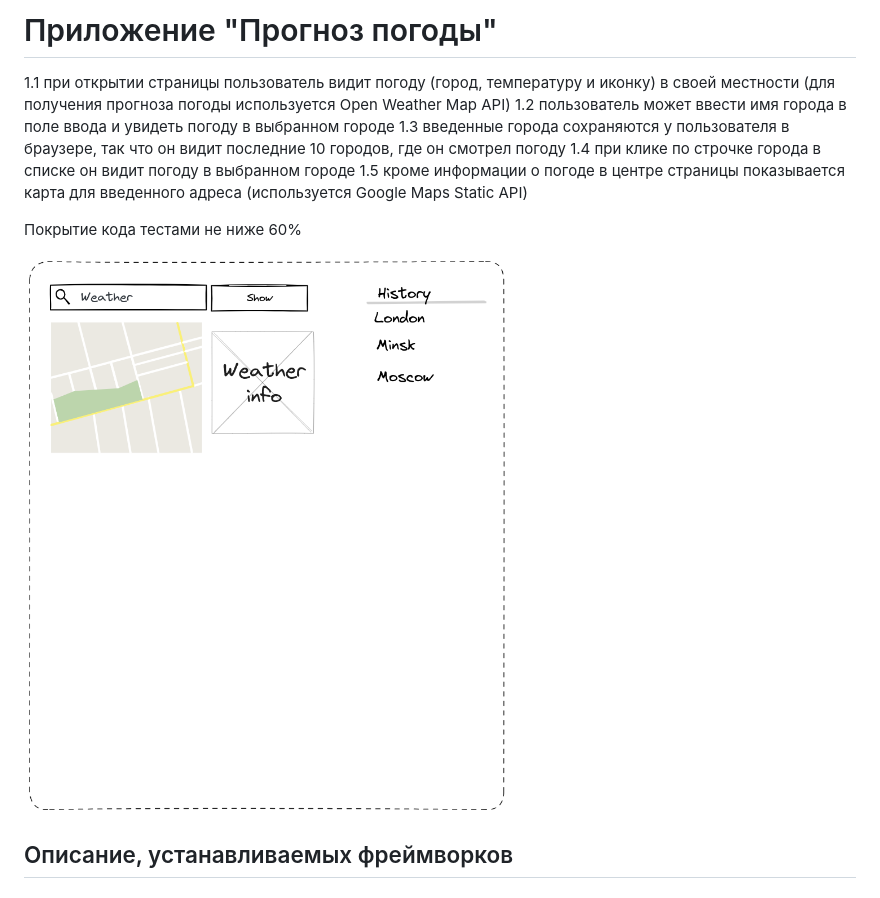
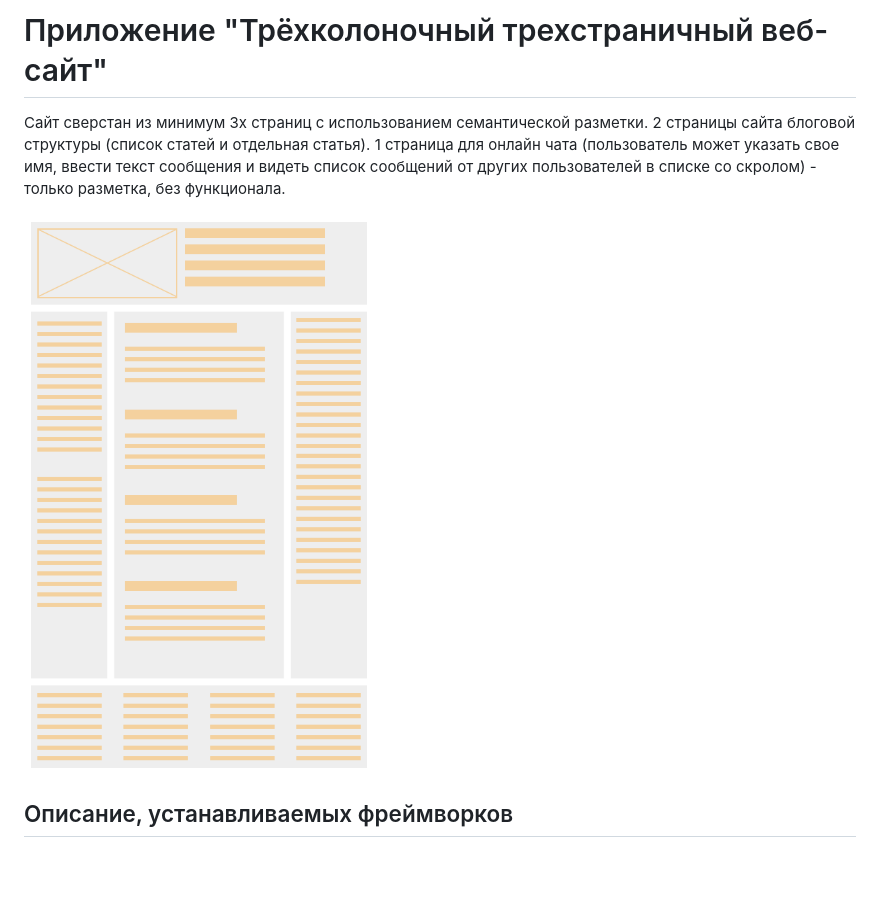
Before and after one commit to romirov/otus_base_js, a Markdown page: README.md, the part around the change. GitHub-like rendering; pictures changed too: docs/imgs/weatherSiteLayout.png (deleted), src/imgs/Трёхколоночный_типовой_веб-макет.png (added); blank space fills up the shorter version.

```diff
--- a/README.md
+++ b/README.md
@@ -1,14 +1,10 @@
-# Приложение "Прогноз погоды"
+# Приложение "Трёхколоночный трехстраничный веб-сайт"
 
-1.1 при открытии страницы пользователь видит погоду (город, температуру и иконку) в своей местности (для получения прогноза погоды используется Open Weather Map API)
-1.2 пользователь может ввести имя города в поле ввода и увидеть погоду в выбранном городе
-1.3 введенные города сохраняются у пользователя в браузере, так что он видит последние 10 городов, где он смотрел погоду
-1.4 при клике по строчке города в списке он видит погоду в выбранном городе
-1.5 кроме информации о погоде в центре страницы показывается карта для введенного адреса (используется Google Maps Static API)
+Сайт сверстан из минимум 3х страниц с использованием семантической разметки.
+2 страницы сайта блоговой структуры (список статей и отдельная статья).
+1 страница для онлайн чата (пользователь может указать свое имя, ввести текст сообщения и видеть список сообщений от других пользователей в списке со скролом) - только разметка, без функционала.
 
-Покрытие кода тестами не ниже 60%
-
-![Макет сайта](docs/imgs/weatherSiteLayout.png)
+![Макет сайта](src/imgs/Трёхколоночный_типовой_веб-макет.png)
 
 ## Описание, устанавливаемых фреймворков
 
```
Also changed, not shown: 17 other files.
